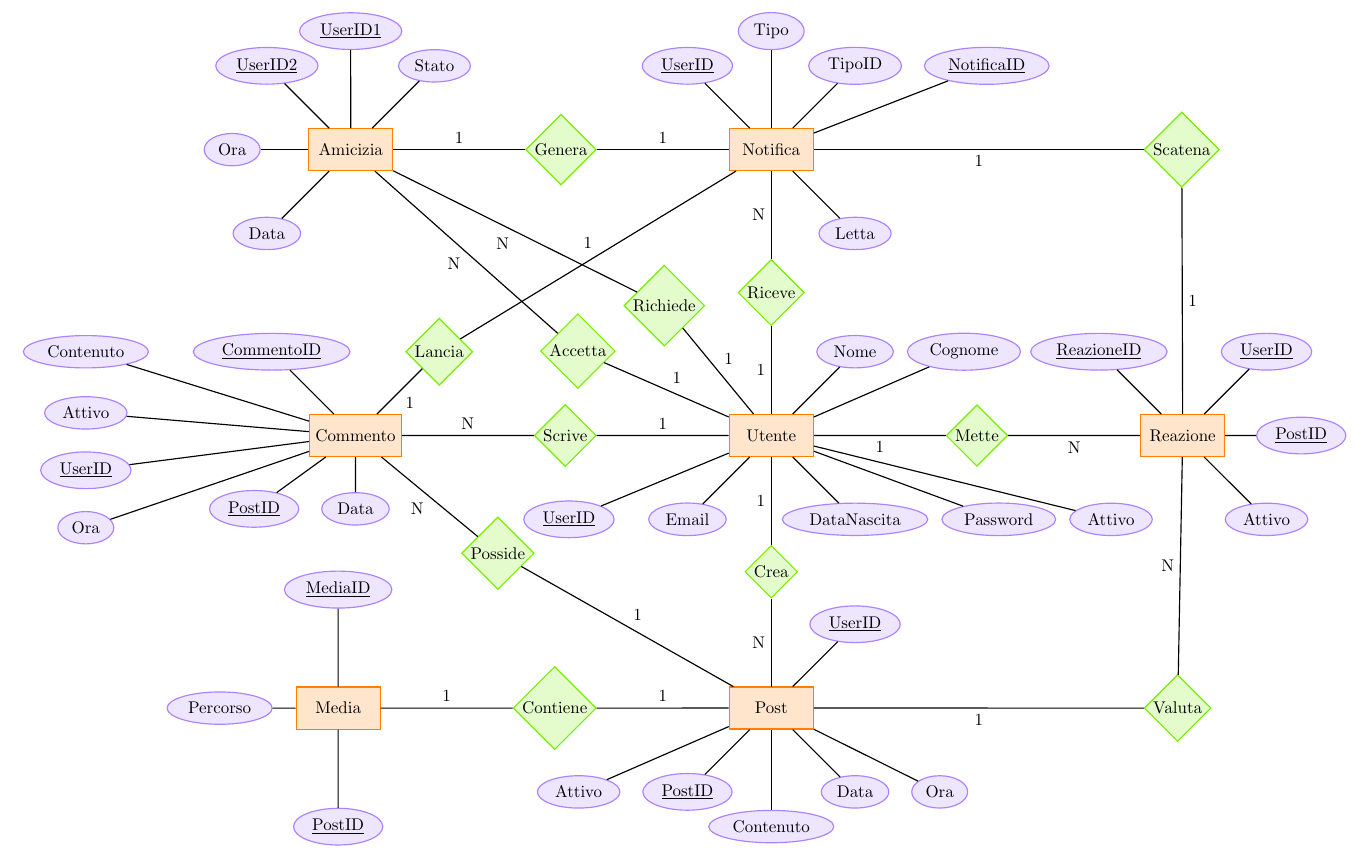
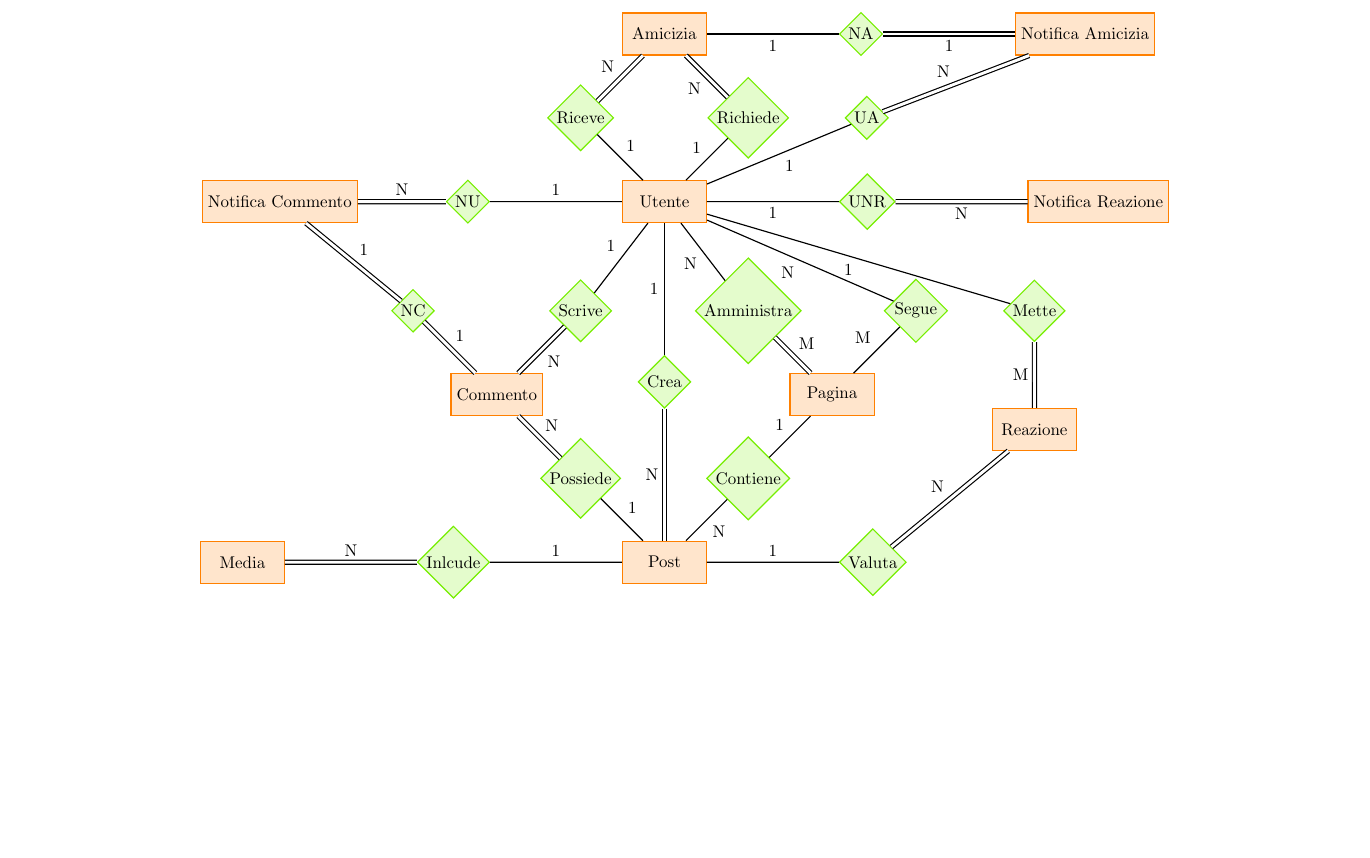
Before and after one commit to damianoazzolini/progettoBasiDiDati, a LaTeX document (ER/ER.tex): part of page 2 of 2 before the commit and part of the page after it, cut at the place of the change, the shorter picture padded with empty space. Compiled offline with pdfLaTeX.

Commit message:
Aggiunto nuovo schema ER senza attributi

```diff
--- a/ER/ER.tex
+++ b/ER/ER.tex
@@ -15,6 +15,7 @@
 \pagenumbering{gobble}
 
 \begin{document}
+\centering
 \makebox[0pt]{%
 \begin{tikzpicture}[
 	%->, frecce orietate
@@ -25,106 +26,73 @@
 	node distance=7em,
 	scale=0.8, transform shape]
 
-	%%%%%%%%%%%%%%%%%%%%%%%%%%%%%%%%%%%%%% NOTIFICA
-	\node[entity] (notifica) {Notifica};
+	\node [entity] (amicizia) {Amicizia};
 
-	\node[attribute] (userid) [above left of=notifica] {\key{UserID}} edge (notifica);
-	\node[attribute] (tipo) [above of=notifica] {Tipo} edge (notifica);
-	\node[attribute] (tipo_id) [above right of=notifica] {TipoID} edge (notifica);
-	\node[attribute] (id) [right = 0.5 cm of tipo_id] {\key{NotificaID}} edge (notifica);
-	\node[attribute] (letta) [below right of=notifica] {Letta} edge (notifica);
+	\node [relationship] (riceve) [below left of = amicizia] {Riceve} edge[total] node {N} (amicizia);
 
-	\node[relationship] (riceve) [below = 2 cm of notifica] {Riceve} edge node {N} (notifica);
+	\node [relationship] (richiede) [below right of = amicizia] {Richiede} edge[total] node {N} (amicizia);
 
-	%%%%%%%%%%%%%%%%%%%%%%%%%%%%%%%%%%%%%% UTENTE
-	\node[entity] (utente) [below = 2 cm of riceve] {Utente} edge node {1} (riceve);
+	\node [entity] (utente) [below left of = richiede] {Utente} edge node {1} (richiede);
 
-	\node[attribute] (nome) [above right of=utente] {Nome} edge (utente);
-	\node[attribute] (email) [below left of=utente] {Email} edge (utente);
-	\node[attribute] (cognome) [right = 0.3cm of nome] {Cognome} edge (utente);
-	\node[attribute] (datanascite) [below right of=utente] {DataNascita} edge (utente);
-	\node[attribute] (password) [right = 0.3cm of datanascite] {Password} edge (utente);
-	\node[attribute] (userid) [left of=email] {\key{UserID}} edge (utente);
-	\node[attribute] (attivo) [right = 0.3 cm of password] {Attivo} edge (utente);
+	\path (riceve) edge node {1} (utente);
 
+	\node [relationship] (notAm) [right = 3 cm of amicizia] {NA} edge node {1} (amicizia);
 
-	\node[relationship] (crea) [below = 2 cm of utente] {Crea}	 edge node {1} (utente);
+	\node [entity] (notificaAmicizia) [right = 3 cm of notAm] {Notifica Amicizia} edge[total] node {1} (notAm);
 
-	%%%%%%%%%%%%%%%%%%%%%%%%%%%%%%%%%%%%%% POST
-	\node[entity] (post) [below = 2 cm of crea] {Post} edge node {N} (crea);
+	\node [relationship] (utNotAm) [right of = richiede] {UA} edge[total] node {N} (notificaAmicizia);
 
-	\node[attribute] (postid) [below left of=post] {\key{PostID}} edge (post);
-	\node[attribute] (contenuto) [below of=post] {Contenuto} edge (post);
-	\node[attribute] (data) [below right of=post] {Data} edge (post);
-	\node[attribute] (ora) [right = 0.5 cm of data] {Ora} edge (post);
-	\node[attribute] (userid) [above right of=post] {\key{UserID}} edge (post);
-	\node[attribute] (attivo) [left = 0.5 cm of postid] {Attivo} edge (post);
+	\path (utNotAm) edge node {1} (utente);
 
-	\node[relationship] (contiene) [left = 3 cm of post] {Contiene} edge node {1} (post);
+	\node [relationship] (utNotReaz) [right = 3 cm of utente] {UNR} edge node {1} (utente);
 
-	%%%%%%%%%%%%%%%%%%%%%%%%%%%%%%%%%%%%%% MEDIA
-	\node[entity] (media) [left = 3 cm of contiene] {Media} edge node {1} (contiene);
+	\node [entity] (notificaReazione) [right = 3 cm of utNotReaz] {Notifica Reazione} edge[total] node {N} (utNotReaz);
 
-	\node[attribute] (mediaid) [above of=media] {\key{MediaID}} edge (media);
-	\node[attribute] (percorso) [left of=media] {Percorso} edge (media);
-	\node[attribute] (postid) [below of=media] {\key{PostID}} edge (media);
+	\node [relationship] (crea) [below = 3 cm of utente] {Crea} edge node {1} (utente);
 
-	\node[relationship] (genera) [left = 3 cm of notifica] {Genera} edge node {1} (notifica);
+	\node [entity] (post) [below = 3 cm of crea] {Post} edge[total] node {N} (crea);
 
-	%\node[relationship] (richiede) [above right = 2cm of utente] {Richiede} edge node {1} (utente);
-	\node[relationship] (richiede) [above left = 2cm and 1 cm of utente] {Richiede} edge node {1} (utente);
-	\node[relationship] (accetta) [above left = 1 cm and 3 cm of utente] {Accetta} edge node {1} (utente);
+	\node [relationship] (contiene) [above right of = post] {Contiene} edge node {N} (post);
 
-	%%%%%%%%%%%%%%%%%%%%%%%%%%%%%%%%%%%%% AMICIZIA
-	\node[entity] (amicizia) [left = 3 cm of genera] {Amicizia} edge node {1} (genera);
+	\node [entity] (pagina) [above right of = contiene] {Pagina};
 
-	\path (richiede) edge node {N} (amicizia);
-	\path (accetta) edge node {N} (amicizia);
+	\node [relationship] (amministra) [above left of = pagina] {Amministra} edge node {N} (utente);
 
-	\node[attribute] (userid1) [above of = amicizia] {\key{UserID1}} edge (amicizia);
-	\node[attribute] (userid2) [above left of = amicizia] {\key{UserID2}} edge (amicizia);
-	\node[attribute] (data) [below left of = amicizia] {Data} edge (amicizia);
-	\node[attribute] (ora) [left of = amicizia] {Ora} edge (amicizia);
-	\node[attribute] (stato) [above right of = amicizia] {Stato} edge (amicizia);
+	\path (amministra) edge[total] node {M} (pagina);
 
-	\node[relationship] (scrive) [left = 3 cm of utente] {Scrive} edge node {1} (utente);
+	\node [relationship] (segue) [above right of = pagina] {Segue} edge node {N} (utente);
 
-	%%%%%%%%%%%%%%%%%%%%%%%%%%%%%%%%%%%% COMMENTO
-	\node[entity] (commento) [left = 3 cm of scrive] {Commento} edge node {N} (scrive);
+	\path (pagina) edge node {M} (segue);
 
-	\node[attribute] (commentid) [above left of = commento] {\key{CommentoID}} edge (commento);
-	\node[attribute] (contenuto) [left = 1 cm of commentid] {Contenuto} edge (commento);
-	\node[attribute] (userid) [below of = contenuto] {\key{UserID}} edge (commento);
-	\node[attribute] (data) [below = 0.8 cm of commento] {Data} edge (commento);
-	\node[attribute] (postid) [left = 0.5 cm of data] {\key{PostID}} edge (commento);
-	\node[attribute] (ora) [below = 0.5 cm of userid] {Ora} edge (commento);
-	\node[attribute] (attivo) [above = 0.5 cm of userid] {Attivo} edge (commento);
+	\path (contiene) edge node {1} (pagina);
 
-	\node[relationship] (possiede) [below right = 2.5 cm of commento] {Posside} edge node {N} (commento);
+	\node [relationship] (mette) [right of = segue] {Mette} edge node {1} (utente);
 
-	\path (possiede) edge node {1} (post);
+	\node [entity] (reazione) [below of = mette] {Reazione} edge[total] node {M} (mette);
 
-	\node[relationship] (mette) [right = 3 cm of utente] {Mette} edge node {1} (utente);
+	\node [relationship] (valuta) [right = 3 cm of post] {Valuta} edge[total] node {N} (reazione);
 
-	%%%%%%%%%%%%%%%%%%%%%%%%%%%%%%%%%%%%% REAZIONE
-	\node[entity] (reazione) [right = 3 cm of mette] {Reazione} edge node {N} (mette);
+	\path (post) edge node {1} (valuta);
 
-	\node[attribute] (userid) [above right of = reazione] {\key{UserID}} edge (reazione);
-	\node[attribute] (postid) [right of = reazione] {\key{PostID}} edge (reazione);
-	\node[attribute] (flag) [below right of = reazione] {Attivo} edge (reazione);
-	\node[attribute] (userid) [above left of = reazione] {\key{ReazioneID}} edge (reazione);
+	\node [relationship] (possiede) [above left of = post] {Possiede} edge node {1} (post);
 
-	\node[relationship] (scatena) [right = 7.5 cm of notifica] {Scatena} edge node {1} (notifica);
+	\node [entity] (commento) [above left of = possiede] {Commento} edge[total] node {N} (possiede);
 
-	\path (scatena) edge node {1} (reazione);
+	\node [relationship] (scrive) [above right of = commento] {Scrive} edge node {1} (utente);
 
-	\node[relationship] (valuta) [right = 7.5 cm of post] {Valuta} edge node {1} (post);
+	\path (scrive) edge[total] node {N} (commento);
 
-	\path (valuta) edge node {N} (reazione);
+	\node [relationship] (notCom) [above left of = commento] {NC} edge[total] node {1} (commento);
 
-	\node[relationship] (lancia) [above right of = commento] {Lancia} edge node {1} (commento);
+	\node [relationship] (notUt) [left = 3 cm of utente] {NU} edge node {1} (utente);
 
-	\path (lancia) edge node {1} (notifica);
+	\node [entity] (notificaCommento) [left = 2 cm of notUt] {Notifica Commento}	edge[total] node {1} (notCom);
+
+	\path (notificaCommento) edge[total] node {N} (notUt);
+
+	\node [relationship] (include) [left = 3 cm of post] {Inlcude} edge node {1} (post);
+
+	\node [entity] (media) [left = 3 cm of include] {Media} edge[total] node {N} (include);
 
 \end{tikzpicture}
 }\par
```
Also changed, not shown: ER/ER.pdf (added).
